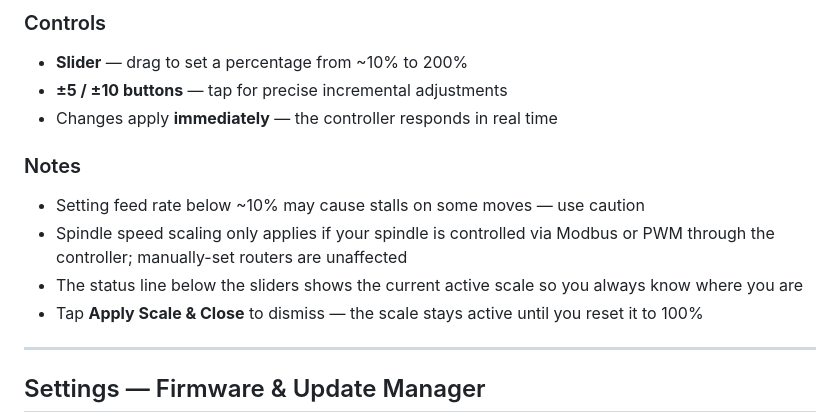
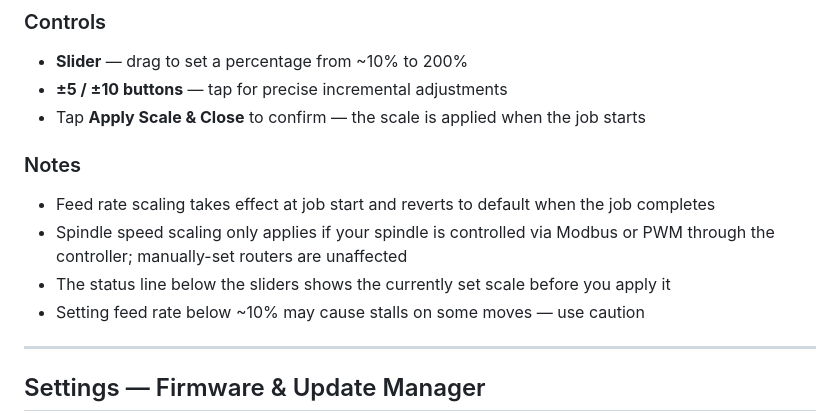
Before and after one commit to DRSwanger/rift-cnc-ui, a Markdown page: docs/screenshots.md, the part around the change. Rendered like a GitHub page.

Commit message:
Fix Job Scaling docs — scale applies at job start, reverts on complete
Co-Authored-By: Claude Sonnet 4.6 <noreply@anthropic.com>

```diff
--- a/docs/screenshots.md
+++ b/docs/screenshots.md
@@ -72,13 +72,13 @@ The Job Scaling dialog lets you adjust feed rate and spindle speed **while a job
 ### Controls
 - **Slider** — drag to set a percentage from ~10% to 200%
 - **±5 / ±10 buttons** — tap for precise incremental adjustments
-- Changes apply **immediately** — the controller responds in real time
+- Tap **Apply Scale & Close** to confirm — the scale is applied when the job starts
 
 ### Notes
+- Feed rate scaling takes effect at job start and reverts to default when the job completes
+- Spindle speed scaling only applies if your spindle is controlled via Modbus or PWM through the controller; manually-set routers are unaffected
+- The status line below the sliders shows the currently set scale before you apply it
 - Setting feed rate below ~10% may cause stalls on some moves — use caution
-- Spindle speed scaling only applies if your spindle is controlled via Modbus or PWM through the controller; manually-set routers are unaffected
-- The status line below the sliders shows the current active scale so you always know where you are
-- Tap **Apply Scale & Close** to dismiss — the scale stays active until you reset it to 100%
 
 ---
 
```
